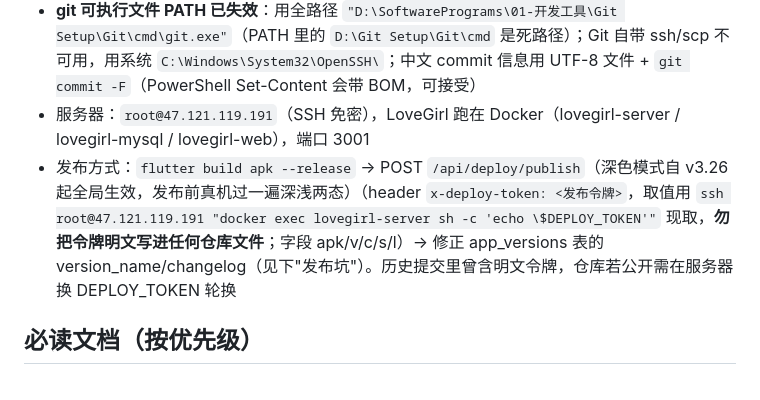
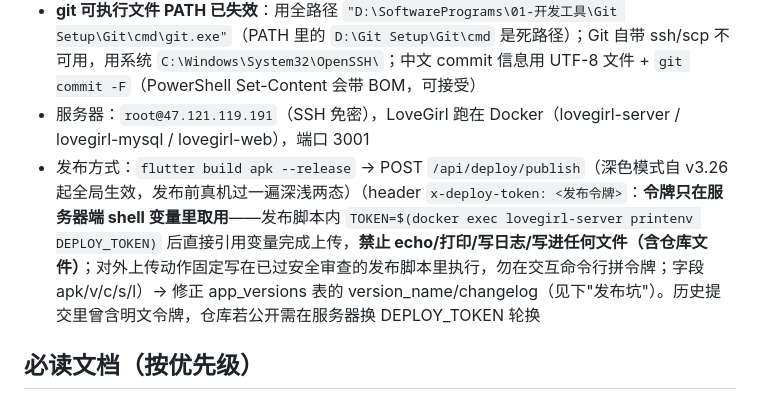
Before and after one commit to DKXaiLBY/lovegirl_flutter, a Markdown page: AGENTS.md, the part around the change. GitHub-like rendering.

Commit message:
docs(security): AGENTS publish-token guidance — server-side var only, no echo/log/file

```diff
--- a/AGENTS.md
+++ b/AGENTS.md
@@ -11,7 +11,7 @@
 - Flutter SDK：`D:\SoftwarePrograms\dev\flutter-sdk`；Android SDK：`D:\SoftwarePrograms\dev\android-sdk`（旧 `01-开发工具` 路径已失效）；`D:\lovegirl_build` junction 已重挂指向新路径，构建走 junction 或真实路径均可
 - **git 可执行文件 PATH 已失效**：用全路径 `"D:\SoftwarePrograms\01-开发工具\Git Setup\Git\cmd\git.exe"`（PATH 里的 `D:\Git Setup\Git\cmd` 是死路径）；Git 自带 ssh/scp 不可用，用系统 `C:\Windows\System32\OpenSSH\`；中文 commit 信息用 UTF-8 文件 + `git commit -F`（PowerShell Set-Content 会带 BOM，可接受）
 - 服务器：`root@47.121.119.191`（SSH 免密），LoveGirl 跑在 Docker（lovegirl-server / lovegirl-mysql / lovegirl-web），端口 3001
-- 发布方式：`flutter build apk --release` → POST `/api/deploy/publish`（深色模式自 v3.26 起全局生效，发布前真机过一遍深浅两态）（header `x-deploy-token: <发布令牌>`，取值用 `ssh root@47.121.119.191 "docker exec lovegirl-server sh -c 'echo \$DEPLOY_TOKEN'"` 现取，**勿把令牌明文写进任何仓库文件**；字段 apk/v/c/s/l）→ 修正 app_versions 表的 version_name/changelog（见下"发布坑"）。历史提交里曾含明文令牌，仓库若公开需在服务器换 DEPLOY_TOKEN 轮换
+- 发布方式：`flutter build apk --release` → POST `/api/deploy/publish`（深色模式自 v3.26 起全局生效，发布前真机过一遍深浅两态）（header `x-deploy-token: <发布令牌>`：**令牌只在服务器端 shell 变量里取用**——发布脚本内 `TOKEN=$(docker exec lovegirl-server printenv DEPLOY_TOKEN)` 后直接引用变量完成上传，**禁止 echo/打印/写日志/写进任何文件（含仓库文件）**；对外上传动作固定写在已过安全审查的发布脚本里执行，勿在交互命令行拼令牌；字段 apk/v/c/s/l）→ 修正 app_versions 表的 version_name/changelog（见下"发布坑"）。历史提交里曾含明文令牌，仓库若公开需在服务器换 DEPLOY_TOKEN 轮换
 
 ## 必读文档（按优先级）
 
```
